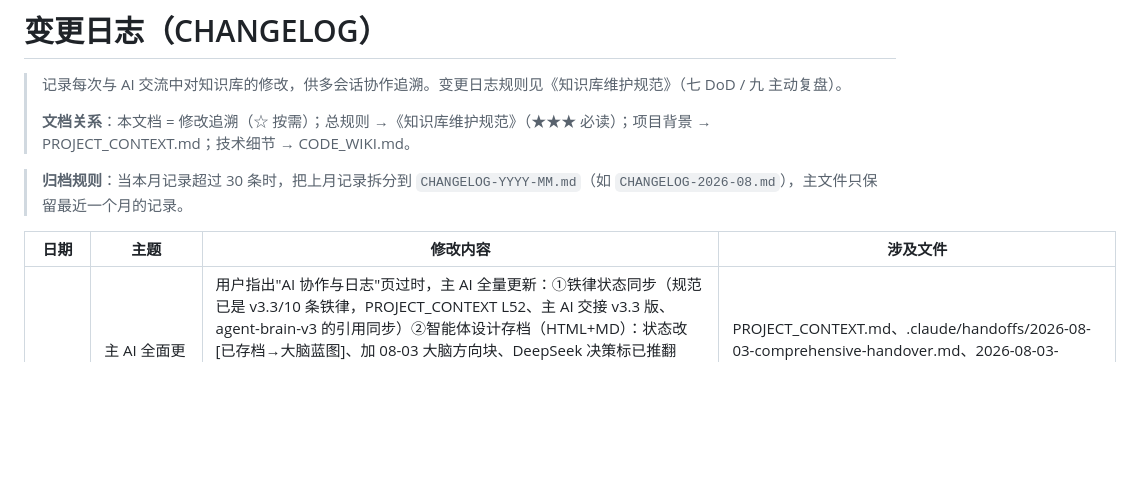
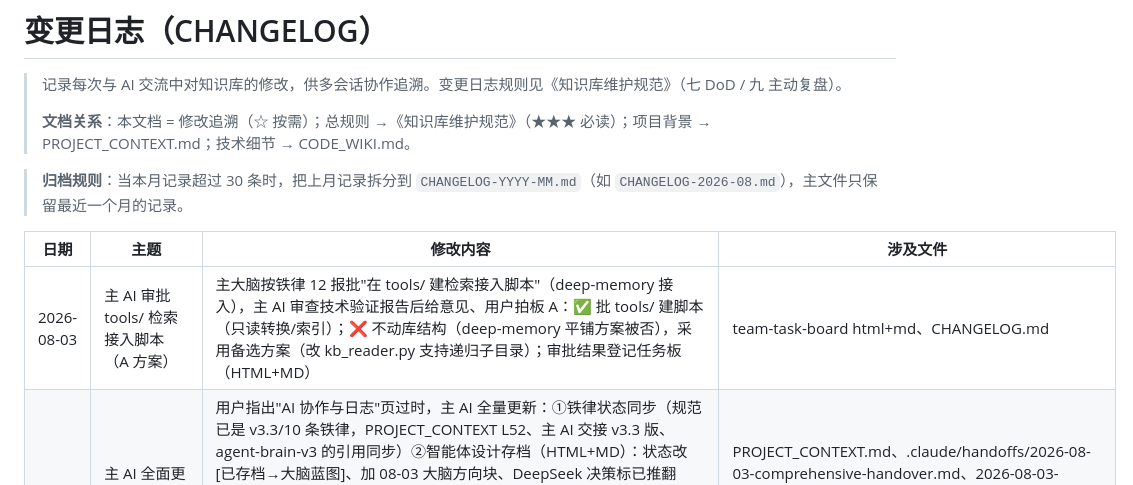
Before and after one commit to shenlang1111/notes, a Markdown page: CHANGELOG.md, the part around the change. Rendered like a GitHub page; blank space fills up the shorter version.

Commit message:
deploy: update CHANGELOG.md

```diff
--- a/CHANGELOG.md
+++ b/CHANGELOG.md
@@ -8,6 +8,7 @@
 
 | 日期 | 主题 | 修改内容 | 涉及文件 |
 |---|---|---|---|
+| 2026-08-03 | 主 AI 审批 tools/ 检索接入脚本（A 方案） | 主大脑按铁律 12 报批"在 tools/ 建检索接入脚本"（deep-memory 接入），主 AI 审查技术验证报告后给意见、用户拍板 A：✅ 批 tools/ 建脚本（只读转换/索引）；❌ 不动库结构（deep-memory 平铺方案被否），采用备选方案（改 kb_reader.py 支持递归子目录）；审批结果登记任务板（HTML+MD） | team-task-board html+md、CHANGELOG.md |
 | 2026-08-03 | 主 AI 全面更新过时内容（AI 协作页 + 铁律状态） | 用户指出"AI 协作与日志"页过时，主 AI 全量更新：①铁律状态同步（规范已是 v3.3/10 条铁律，PROJECT_CONTEXT L52、主 AI 交接 v3.3 版、agent-brain-v3 的引用同步）②智能体设计存档（HTML+MD）：状态改[已存档→大脑蓝图]、加 08-03 大脑方向块、DeepSeek 决策标已推翻（MD 同步 HTML 删除线）、团队名单补大脑体系 ③健康度盘点（HTML+MD）：补第三次盘点+全面修复记录（3 大页拆分、命名冲突修复、硬伤全修）④思考收件箱（HTML+MD）：智能体存档状态[讨论中→已归档]、补 08-03 大脑方向+铁律更新条目 ⑤交流经验页（HTML+MD）：第九节加后续进展注、DeepSeek 选型标推翻 ⑥4 页 MD updated 字段 + registry.json 索引日期同步 08-03 | PROJECT_CONTEXT.md、.claude/handoffs/2026-08-03-comprehensive-handover.md、2026-08-03-agent-brain-v3.md、inbox-20260802-agent-design html+md、kb-health-checklist html+md、inbox html+md、session-20260801 html+md、registry.json、CHANGELOG.md |
 | 2026-08-03 | AI 大脑技术验证报告入库+部署 | 技术验证员按主 AI 新版提示词（报告=正式内容页）：《AI 大脑技术验证报告》双格式（HTML+MD）入库思考收件箱，deploy.js 部署上线（pages 33→34，--expect 验证通过）；报告结论=主选 deep-memory、备选 mem0、否掉 BYO/RAGFlow/Dify（本机跑不了）、nmem/agent-knowledge 边缘备选；5 方案验证 + 5 独立审计复核全过。registry/nav 登记待主大脑整理报审（验证员已出建议清单） | knowledge-base/domains/思考收件箱/brain-tech-verification.html、markdown/思考收件箱/brain-tech-verification.md、knowledge-base/mobile.html、ai-worklog.md、CHANGELOG.md |
 | 2026-08-03 | 主 AI 审查技术验证员提示词 + 交接完整性 | 主 AI 审查 brain-window-verifier.md 与 2026-08-03-agent-brain-v3.md，按用户决策补充：①开工加 fanku 翻库②报告可部署上线（含上线流程+登记归属）③阅读边界④铁律 9 条⑤测试环境约定 %TEMP%⑥已知坑（GitHub抓取/缓存）；session-prompt 十二节补要点（职责/产出/边界）；交接 v3 补验证员状态行+报告上线流程 | .claude/handoffs/brain-window-verifier.md、2026-08-03-agent-brain-v3.md、session-prompt html+md、CHANGELOG.md |
```
